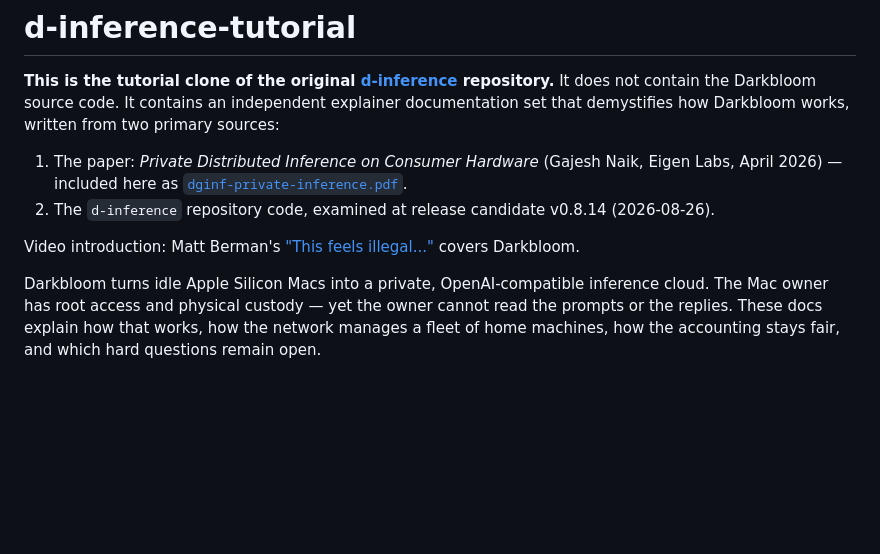
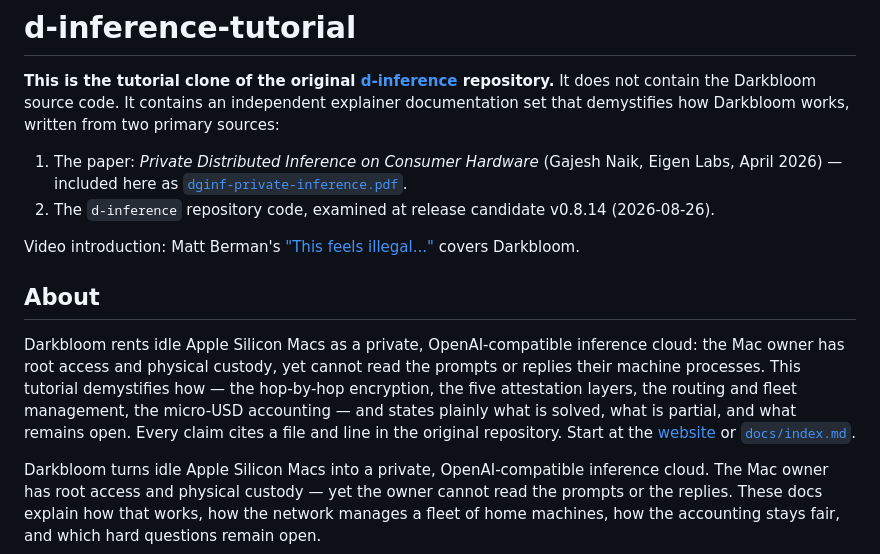
Before and after one commit to az9713/darkbloom-demystified, a Markdown page: README.md, the part around the change. GitHub-like rendering; blank space fills up the shorter version.

Commit message:
README: add About section
Co-Authored-By: Claude Fable 5 <noreply@anthropic.com>
Claude-Session: https://claude.ai/code/session_01QPTZKT29X6MyPmLGzDKjub

```diff
--- a/README.md
+++ b/README.md
@@ -6,6 +6,10 @@
 2. The `d-inference` repository code, examined at release candidate v0.8.14 (2026-08-26).
 
 Video introduction: Matt Berman's ["This feels illegal..."](https://www.youtube.com/watch?v=z1ez0yWu1P4) covers Darkbloom.
+
+## About
+
+Darkbloom rents idle Apple Silicon Macs as a private, OpenAI-compatible inference cloud: the Mac owner has root access and physical custody, yet cannot read the prompts or replies their machine processes. This tutorial demystifies how — the hop-by-hop encryption, the five attestation layers, the routing and fleet management, the micro-USD accounting — and states plainly what is solved, what is partial, and what remains open. Every claim cites a file and line in the original repository. Start at the [website](https://az9713.github.io/d-inference-tutorial/) or [`docs/index.md`](docs/index.md).
 
 Darkbloom turns idle Apple Silicon Macs into a private, OpenAI-compatible inference cloud. The Mac owner has root access and physical custody — yet the owner cannot read the prompts or the replies. These docs explain how that works, how the network manages a fleet of home machines, how the accounting stays fair, and which hard questions remain open.
 
```
